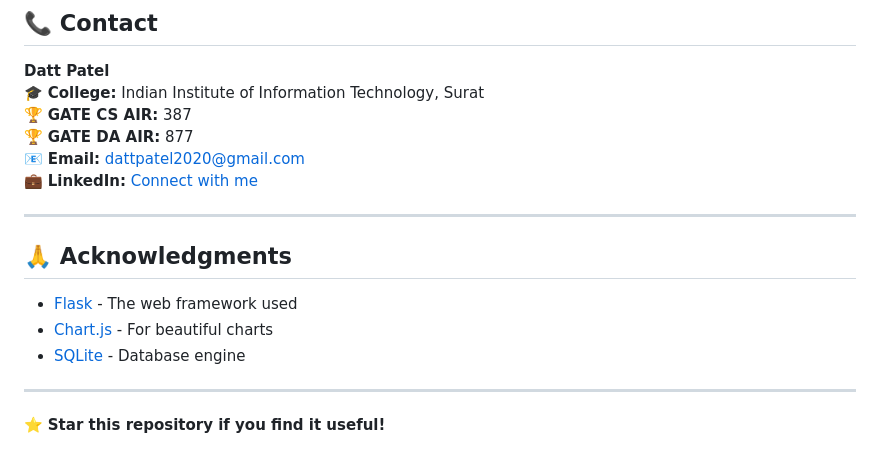
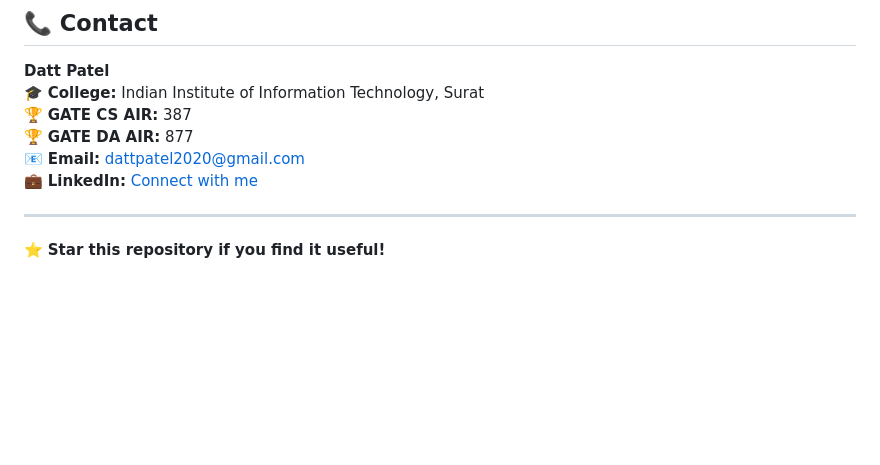
Before and after one commit to HMTking/Personal-Finance-Tracker, a Markdown page: README.md, the part around one of its changes. Drawn GitHub-style; blank space fills up the shorter version.

```diff
--- a/README.md
+++ b/README.md
@@ -193,12 +141,4 @@ This project is licensed under the MIT License - see the [LICENSE](LICENSE) file
 
 ---
 
-## 🙏 Acknowledgments
-
-- [Flask](https://flask.palletsprojects.com/) - The web framework used
-- [Chart.js](https://www.chartjs.org/) - For beautiful charts
-- [SQLite](https://www.sqlite.org/) - Database engine
-
----
-
 ⭐ **Star this repository if you find it useful!**
```
Also changed, not shown: other parts of README.md (+0 -52 lines).
